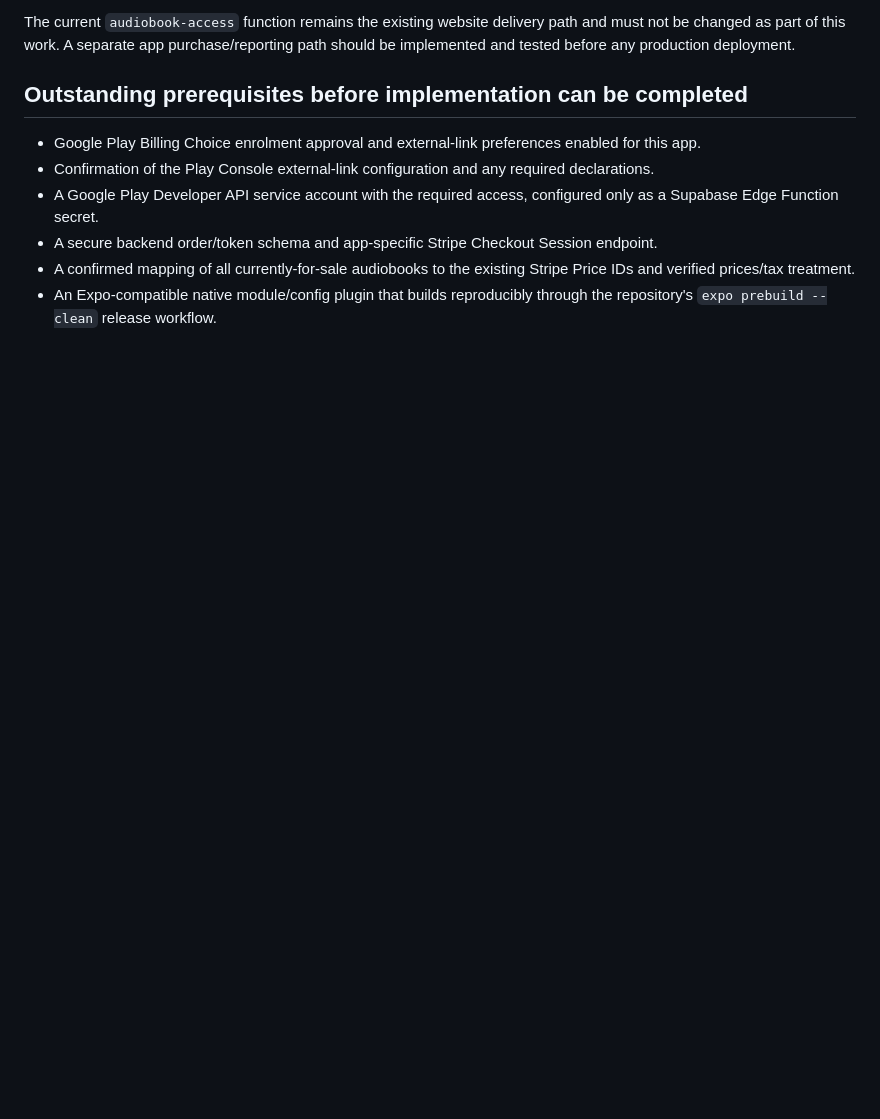
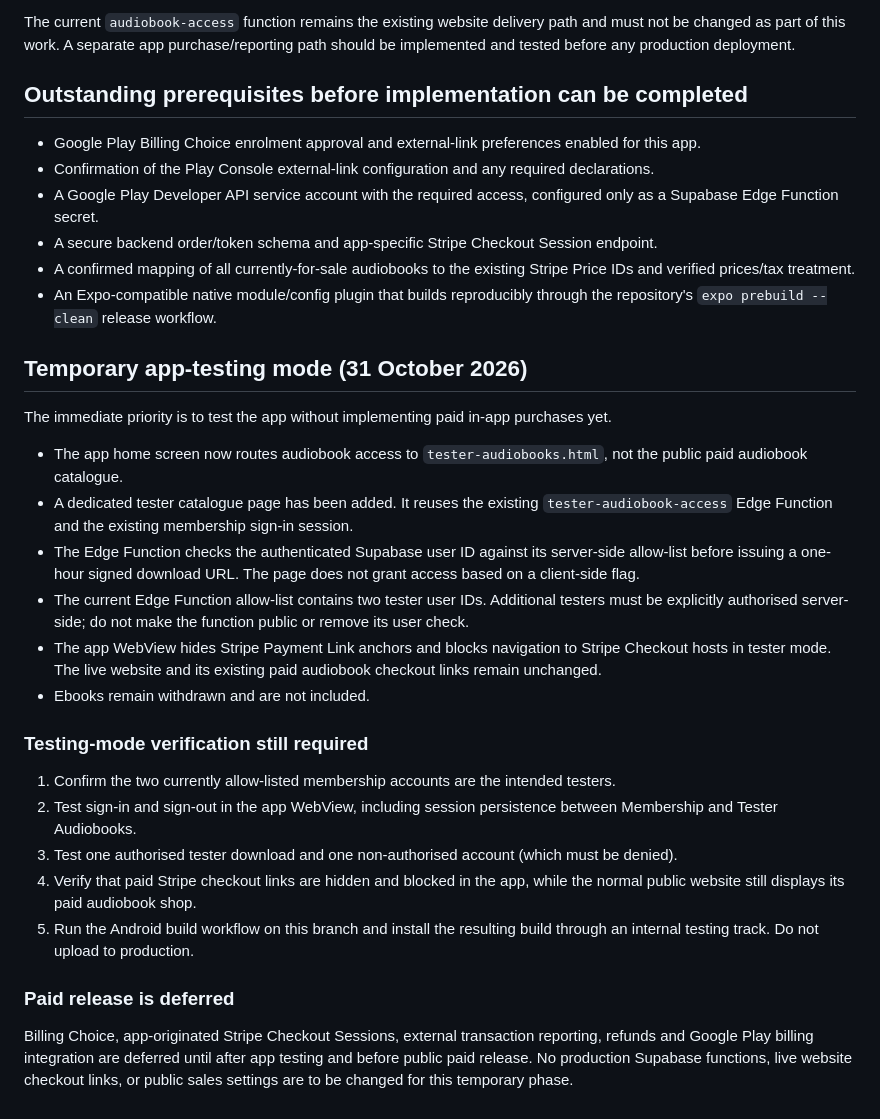
Before and after one commit to DarkCaseProductions/dark-case-audio, a Markdown page: iphone-app/BILLING-CHOICE-IMPLEMENTATION.md, the part around the change. Drawn GitHub-style; blank space fills up the shorter version.

Commit message:
Document temporary authorised free tester mode

```diff
--- a/iphone-app/BILLING-CHOICE-IMPLEMENTATION.md
+++ b/iphone-app/BILLING-CHOICE-IMPLEMENTATION.md
@@ -74,3 +74,27 @@ The current `audiobook-access` function remains the existing website delivery pa
 - A secure backend order/token schema and app-specific Stripe Checkout Session endpoint.
 - A confirmed mapping of all currently-for-sale audiobooks to the existing Stripe Price IDs and verified prices/tax treatment.
 - An Expo-compatible native module/config plugin that builds reproducibly through the repository's `expo prebuild --clean` release workflow.
+
+
+## Temporary app-testing mode (31 October 2026)
+
+The immediate priority is to test the app without implementing paid in-app purchases yet.
+
+- The app home screen now routes audiobook access to `tester-audiobooks.html`, not the public paid audiobook catalogue.
+- A dedicated tester catalogue page has been added. It reuses the existing `tester-audiobook-access` Edge Function and the existing membership sign-in session.
+- The Edge Function checks the authenticated Supabase user ID against its server-side allow-list before issuing a one-hour signed download URL. The page does not grant access based on a client-side flag.
+- The current Edge Function allow-list contains two tester user IDs. Additional testers must be explicitly authorised server-side; do not make the function public or remove its user check.
+- The app WebView hides Stripe Payment Link anchors and blocks navigation to Stripe Checkout hosts in tester mode. The live website and its existing paid audiobook checkout links remain unchanged.
+- Ebooks remain withdrawn and are not included.
+
+### Testing-mode verification still required
+
+1. Confirm the two currently allow-listed membership accounts are the intended testers.
+2. Test sign-in and sign-out in the app WebView, including session persistence between Membership and Tester Audiobooks.
+3. Test one authorised tester download and one non-authorised account (which must be denied).
+4. Verify that paid Stripe checkout links are hidden and blocked in the app, while the normal public website still displays its paid audiobook shop.
+5. Run the Android build workflow on this branch and install the resulting build through an internal testing track. Do not upload to production.
+
+### Paid release is deferred
+
+Billing Choice, app-originated Stripe Checkout Sessions, external transaction reporting, refunds and Google Play billing integration are deferred until after app testing and before public paid release. No production Supabase functions, live website checkout links, or public sales settings are to be changed for this temporary phase.
```
